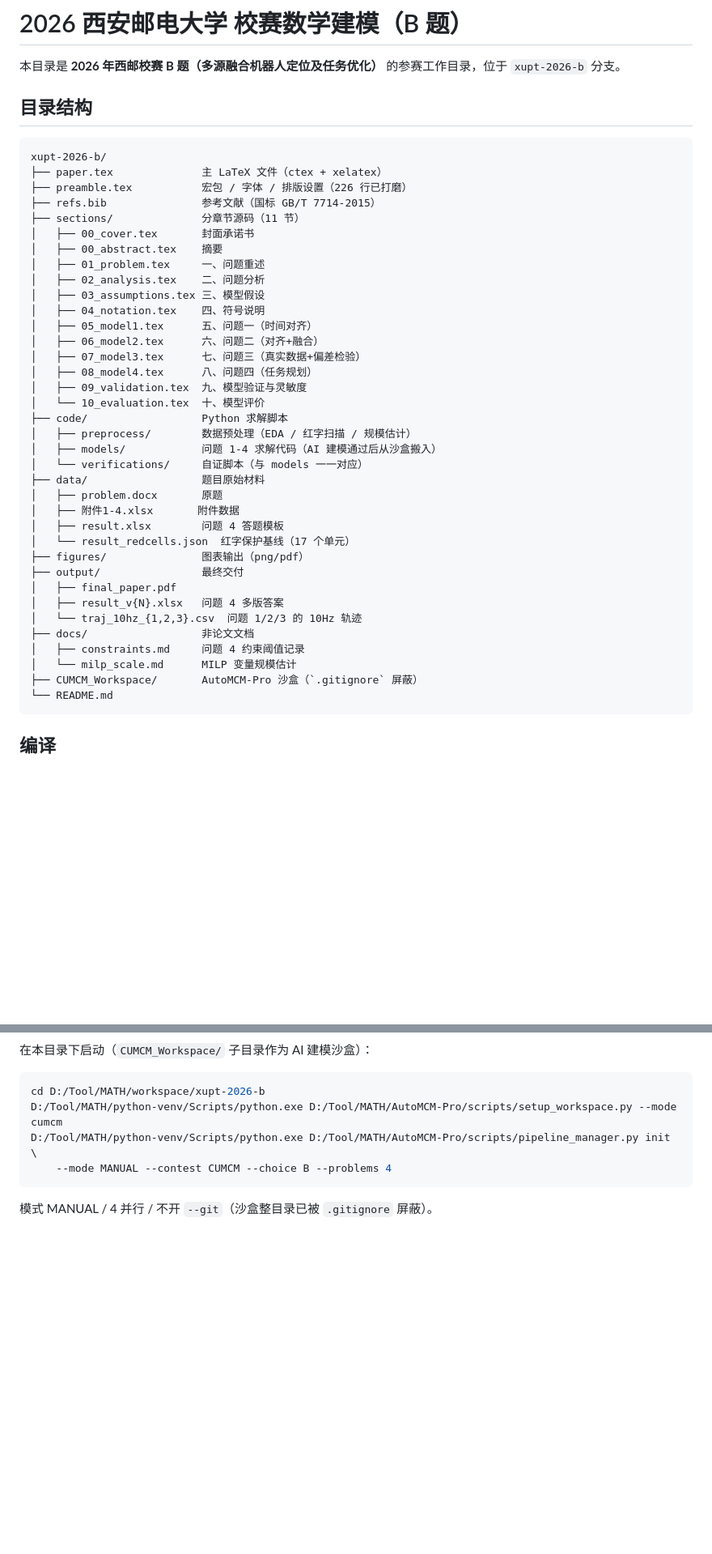
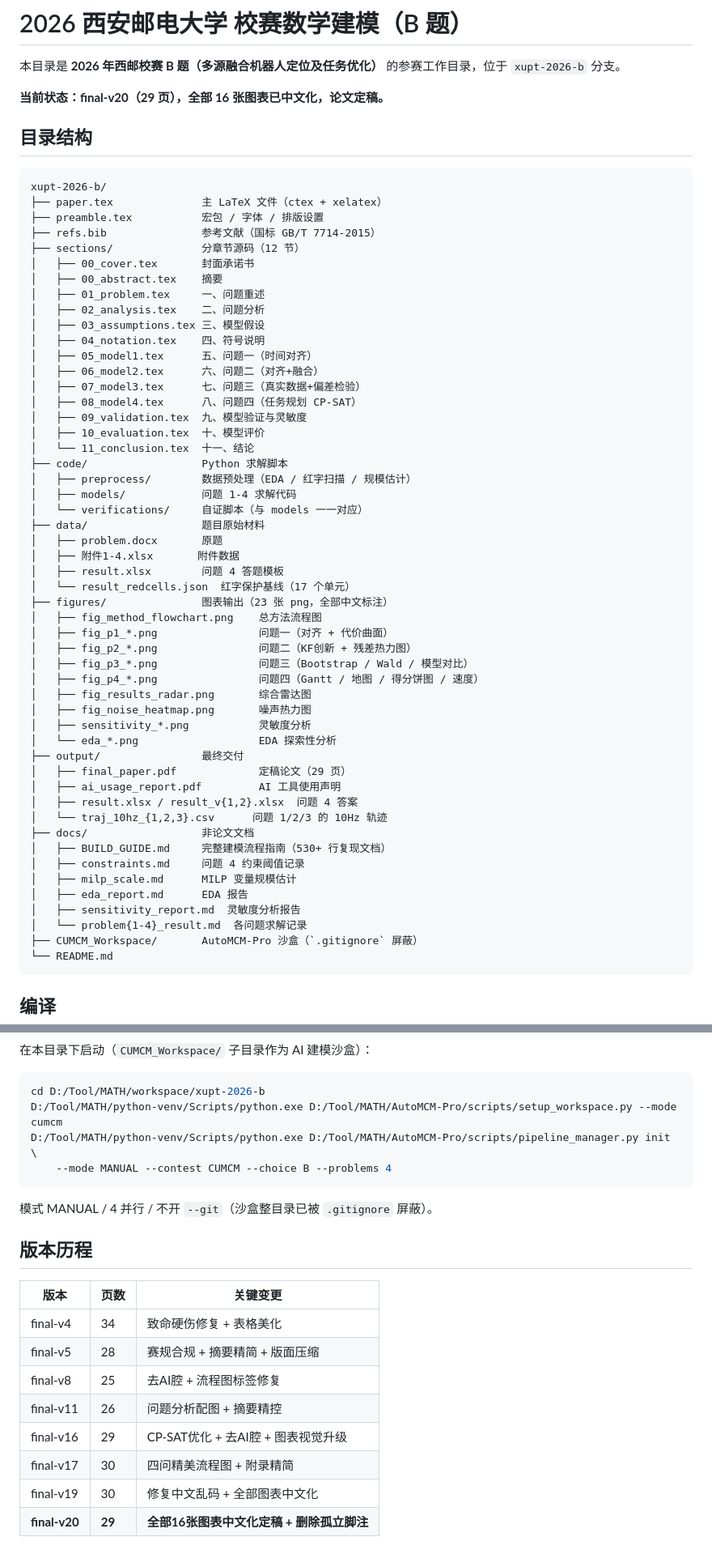
Before and after one commit to ParacosmYy/GS_MCM, a Markdown page: workspace/xupt-2026-b/README.md, 2 parts joined by grey strips. Shown at 81% size. Rendered like a GitHub page; blank space fills up the shorter version.

Commit message:
docs(readme): 更新README至final-v20定稿状态
反映当前项目最终状态：29页论文定稿、16张中文化图表、
完整目录结构（含docs/output新增文件）、版本历程表。

Co-Authored-By: Claude Opus 4.6 (1M context) <noreply@anthropic.com>

````diff
--- a/workspace/xupt-2026-b/README.md
+++ b/workspace/xupt-2026-b/README.md
@@ -1,15 +1,17 @@
 # 2026 西安邮电大学 校赛数学建模（B 题）
 
 本目录是 **2026 年西邮校赛 B 题（多源融合机器人定位及任务优化）** 的参赛工作目录，位于 `xupt-2026-b` 分支。
+
+**当前状态：final-v20（29 页），全部 16 张图表已中文化，论文定稿。**
 
 ## 目录结构
 
 ```
 xupt-2026-b/
 ├── paper.tex              主 LaTeX 文件（ctex + xelatex）
-├── preamble.tex           宏包 / 字体 / 排版设置（226 行已打磨）
+├── preamble.tex           宏包 / 字体 / 排版设置
 ├── refs.bib               参考文献（国标 GB/T 7714-2015）
-├── sections/              分章节源码（11 节）
+├── sections/              分章节源码（12 节）
 │   ├── 00_cover.tex       封面承诺书
 │   ├── 00_abstract.tex    摘要
 │   ├── 01_problem.tex     一、问题重述
@@ -19,26 +21,41 @@ xupt-2026-b/
 │   ├── 05_model1.tex      五、问题一（时间对齐）
 │   ├── 06_model2.tex      六、问题二（对齐+融合）
 │   ├── 07_model3.tex      七、问题三（真实数据+偏差检验）
-│   ├── 08_model4.tex      八、问题四（任务规划）
+│   ├── 08_model4.tex      八、问题四（任务规划 CP-SAT）
 │   ├── 09_validation.tex  九、模型验证与灵敏度
-│   └── 10_evaluation.tex  十、模型评价
+│   ├── 10_evaluation.tex  十、模型评价
+│   └── 11_conclusion.tex  十一、结论
 ├── code/                  Python 求解脚本
 │   ├── preprocess/        数据预处理（EDA / 红字扫描 / 规模估计）
-│   ├── models/            问题 1-4 求解代码（AI 建模通过后从沙盒搬入）
+│   ├── models/            问题 1-4 求解代码
 │   └── verifications/     自证脚本（与 models 一一对应）
 ├── data/                  题目原始材料
 │   ├── problem.docx       原题
 │   ├── 附件1-4.xlsx       附件数据
 │   ├── result.xlsx        问题 4 答题模板
 │   └── result_redcells.json  红字保护基线（17 个单元）
-├── figures/               图表输出（png/pdf）
+├── figures/               图表输出（23 张 png，全部中文标注）
+│   ├── fig_method_flowchart.png    总方法流程图
+│   ├── fig_p1_*.png                问题一（对齐 + 代价曲面）
+│   ├── fig_p2_*.png                问题二（KF创新 + 残差热力图）
+│   ├── fig_p3_*.png                问题三（Bootstrap / Wald / 模型对比）
+│   ├── fig_p4_*.png                问题四（Gantt / 地图 / 得分饼图 / 速度）
+│   ├── fig_results_radar.png       综合雷达图
+│   ├── fig_noise_heatmap.png       噪声热力图
+│   ├── sensitivity_*.png           灵敏度分析
+│   └── eda_*.png                   EDA 探索性分析
 ├── output/                最终交付
-│   ├── final_paper.pdf
-│   ├── result_v{N}.xlsx   问题 4 多版答案
-│   └── traj_10hz_{1,2,3}.csv  问题 1/2/3 的 10Hz 轨迹
+│   ├── final_paper.pdf             定稿论文（29 页）
+│   ├── ai_usage_report.pdf         AI 工具使用声明
+│   ├── result.xlsx / result_v{1,2}.xlsx  问题 4 答案
+│   └── traj_10hz_{1,2,3}.csv      问题 1/2/3 的 10Hz 轨迹
 ├── docs/                  非论文文档
+│   ├── BUILD_GUIDE.md     完整建模流程指南（530+ 行复现文档）
 │   ├── constraints.md     问题 4 约束阈值记录
-│   └── milp_scale.md      MILP 变量规模估计
+│   ├── milp_scale.md      MILP 变量规模估计
+│   ├── eda_report.md      EDA 报告
+│   ├── sensitivity_report.md  灵敏度分析报告
+│   └── problem{1-4}_result.md  各问题求解记录
 ├── CUMCM_Workspace/       AutoMCM-Pro 沙盒（`.gitignore` 屏蔽）
 └── README.md
 ```
@@ -69,3 +86,16 @@ D:/Tool/MATH/python-venv/Scripts/python.exe D:/Tool/MATH/AutoMCM-Pro/scripts/pip
 ```
 
 模式 MANUAL / 4 并行 / 不开 `--git`（沙盒整目录已被 `.gitignore` 屏蔽）。
+
+## 版本历程
+
+| 版本 | 页数 | 关键变更 |
+|------|------|----------|
+| final-v4 | 34 | 致命硬伤修复 + 表格美化 |
+| final-v5 | 28 | 赛规合规 + 摘要精简 + 版面压缩 |
+| final-v8 | 25 | 去AI腔 + 流程图标签修复 |
+| final-v11 | 26 | 问题分析配图 + 摘要精控 |
+| final-v16 | 29 | CP-SAT优化 + 去AI腔 + 图表视觉升级 |
+| final-v17 | 30 | 四问精美流程图 + 附录精简 |
+| final-v19 | 30 | 修复中文乱码 + 全部图表中文化 |
+| **final-v20** | **29** | **全部16张图表中文化定稿 + 删除孤立脚注** |
````
